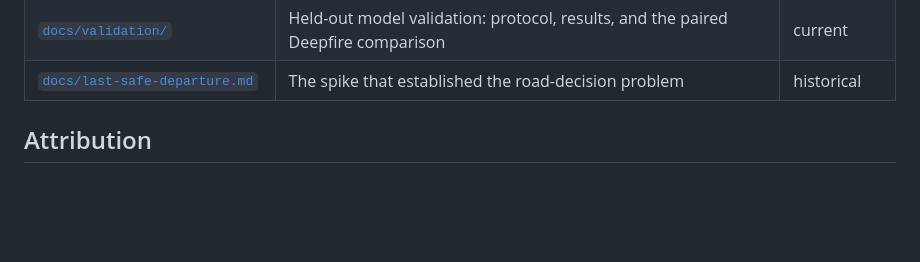
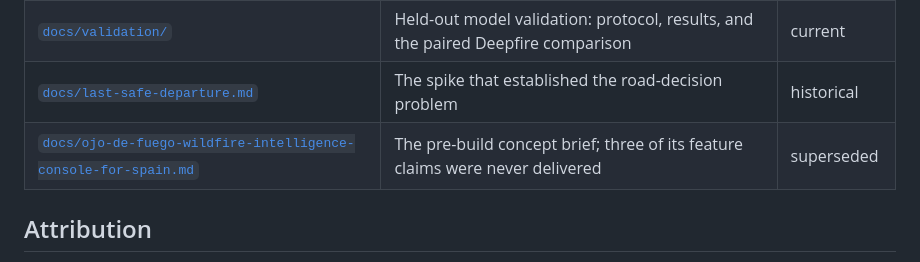
Before and after one commit to eldtechnologies/hackbarna-wildfire, a Markdown page: README.md, the part around the change. GitHub-like rendering; blank space fills up the shorter version.

```diff
--- a/README.md
+++ b/README.md
@@ -557,6 +557,7 @@ rather than GeoJSON, ids as strings. The server normalises to that shape once, i
 | [`docs/almeria-infrastructure.md`](docs/almeria-infrastructure.md) | Where the Almería infrastructure came from and what it omits | current |
 | [`docs/validation/`](docs/validation) | Held-out model validation: protocol, results, and the paired Deepfire comparison | current |
 | [`docs/last-safe-departure.md`](docs/last-safe-departure.md) | The spike that established the road-decision problem | historical |
+| [`docs/ojo-de-fuego-wildfire-intelligence-console-for-spain.md`](docs/ojo-de-fuego-wildfire-intelligence-console-for-spain.md) | The pre-build concept brief; three of its feature claims were never delivered | superseded |
 
 ## Attribution
 
```
Also changed, not shown: docs/ojo-de-fuego-wildfire-intelligence-console-for-spain.md (added, +120 -0 lines).
